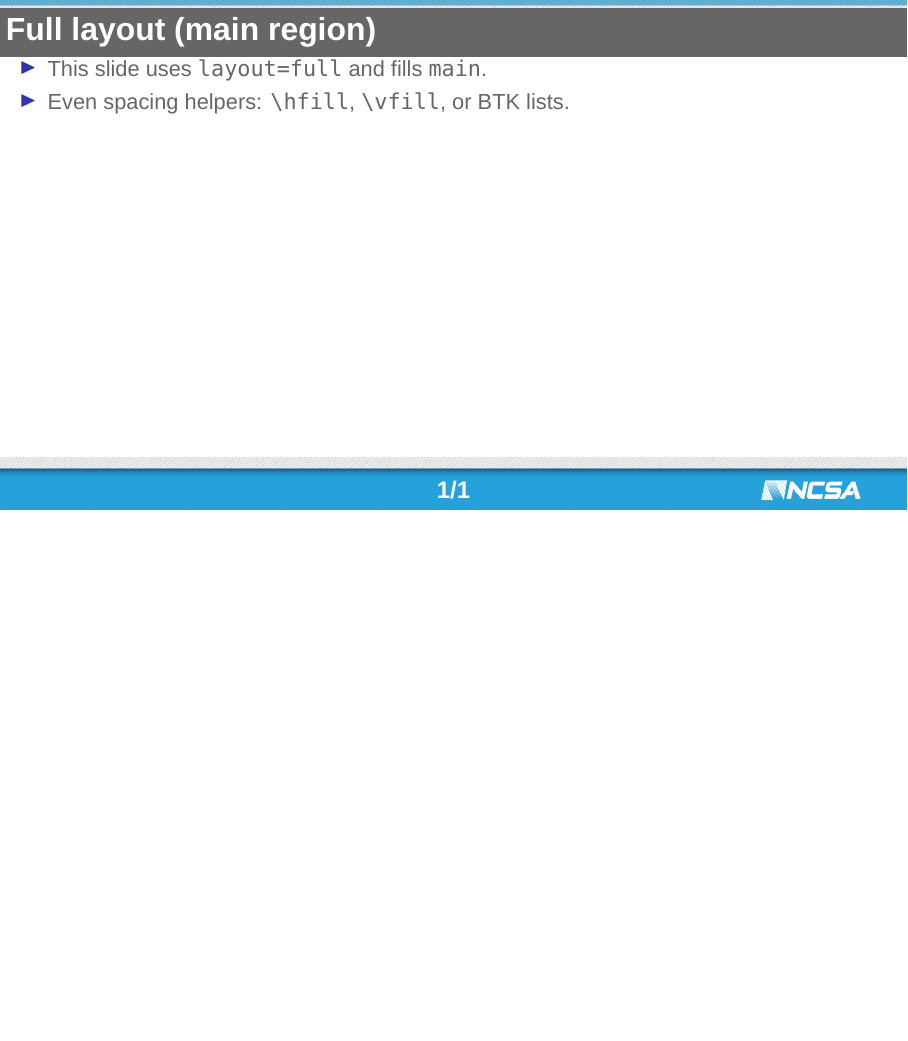
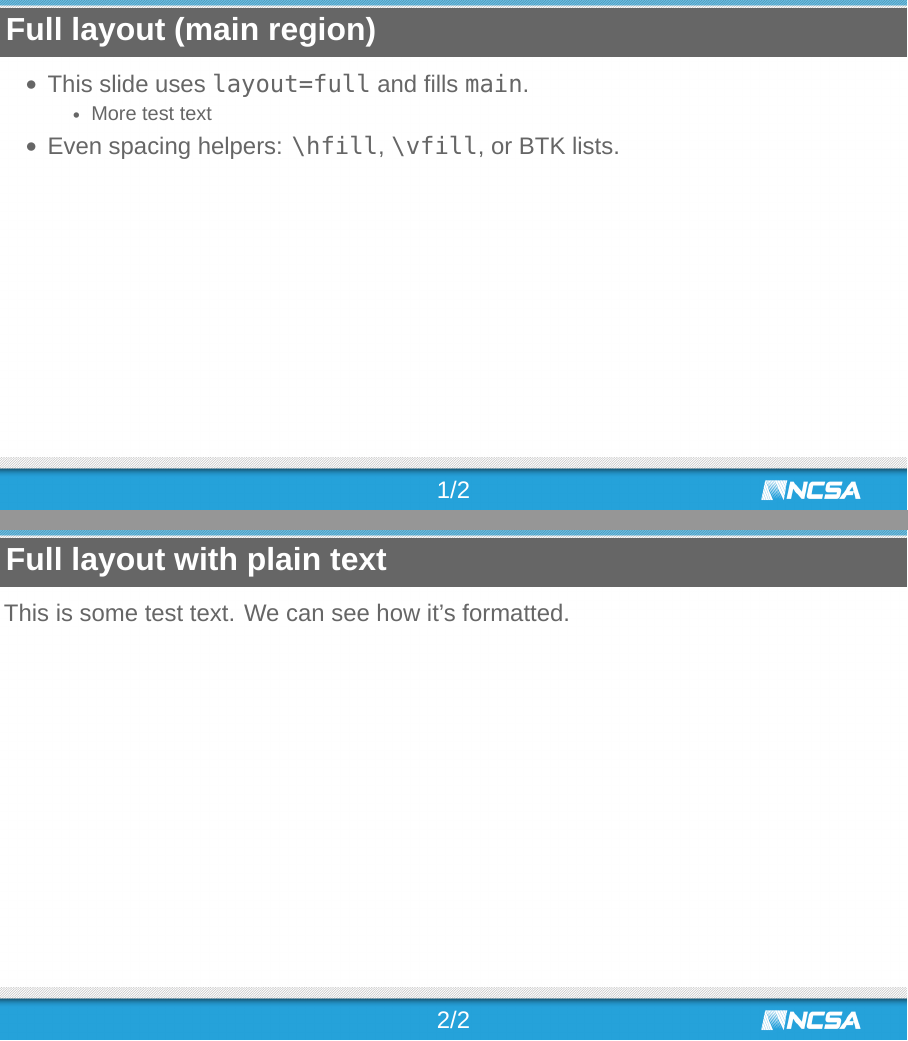
Before and after one commit to krafczyk/Beamer_Templates, LaTeX slides (main.tex, which reads theme/beamerthemencsa.sty, theme/beamertoolkit.sty, theme/content/talk.tex): page 2 of 2 before the commit and pages 2 and 3 of 3 after it, the two joined at a grey line, the shorter picture padded with empty space. Compiled offline with XeLaTeX; a missing font is replaced by an installed copy or a similar font.

Commit message:
More progress with formatting text boxes

```diff
--- a/theme/beamerthemencsa.sty
+++ b/theme/beamerthemencsa.sty
@@ -47,11 +47,16 @@
 \setbeamerfont*{framesubtitle}{family=\sffamily,series=\bfseries,size=\normalsize}
 
 \setbeamercolor*{footline}{fg=white}
-\setbeamerfont*{footline}{family=\sffamily,series=\bfseries,size=\large}
+\setbeamerfont*{footline}{family=\sffamily,size=\large}
 
 \setbeamercolor*{author}{fg=ncsagrey}
 \setbeamercolor*{date}{fg=ncsagrey}
 \setbeamercolor*{normal text}{fg=ncsagrey}
+\setbeamerfont*{normal text}{family=\sffamily,size=\fontsize{12}{14}\selectfont}
+\setbeamertemplate{itemize item}{\raise0.2ex\hbox{\normalsize$\bullet$}}
+\setbeamertemplate{itemize subitem}{\raise0.2ex\hbox{\tiny$\bullet$}}
+\setbeamercolor*{itemize item}{fg=ncsagrey}
+\setbeamercolor*{itemize subitem}{fg=ncsagrey}
 
 \setbeamertemplate{navigation symbols}{}
 
@@ -72,7 +77,7 @@
       % Title box corners
       \coordinate (NCSA@t@nw) at ($(current page.north west)+(0.3pt,-0.4cm)$);
       \coordinate (NCSA@t@se) at ($(current page.north east)+(-0.3pt,-5.7cm)$);
-      \BTKRectMP[\BTKDrawOpt][c][c]{NCSA@t@nw}{NCSA@t@se}{%
+      \BTKRectMP[][c][c]{NCSA@t@nw}{NCSA@t@se}{%
         \centering
         \usebeamercolor[fg]{title page header}%
         \usebeamerfont{title page header}%
@@ -81,12 +86,12 @@
       % Author/date near bottom
       \coordinate (NCSA@a@nw) at ($(current page.south west)+(0.1cm,3.05cm)$);
       \coordinate (NCSA@a@se) at ($(current page.south west)+(12cm,2.00cm)$);
-      \BTKRectMP[\BTKDrawOpt][c][c]{NCSA@a@nw}{NCSA@a@se}{%
+      \BTKRectMP[][c][c]{NCSA@a@nw}{NCSA@a@se}{%
         \usebeamerfont{author}\insertauthor
       }
       \coordinate (NCSA@d@nw) at ($(current page.south east)+(-4cm,3.05cm)$);
       \coordinate (NCSA@d@se) at ($(current page.south east)+(-0.1cm,2.00cm)$);
-      \BTKRectMP[\BTKDrawOpt][c][c]{NCSA@d@nw}{NCSA@d@se}{%
+      \BTKRectMP[][c][c]{NCSA@d@nw}{NCSA@d@se}{%
         \raggedleft
         \usebeamerfont{date}\insertdate
       }
@@ -101,9 +106,12 @@
   \setbeamertemplate{title page}{}
   \setbeamertemplate{btk overlay}{
     % Main text box
-    \coordinate (NCSA@t1@nw) at ($(current page.north west)+(2pt,-1.05cm)$);
-    \coordinate (NCSA@t1@se) at ($(current page.south east)+(-2pt,1.05cm)$);
-    \BTKRectMP[fill=none,\BTKDrawOpt][c][t]{NCSA@t1@nw}{NCSA@t1@se}{%
+    \coordinate (NCSA@t1@nw) at ($(current page.north west)+(2pt,-1.07cm)$);
+    \coordinate (NCSA@t1@se) at ($(current page.south east)+(-2pt,1.0cm)$);
+    %\coordinate (NCSA@t1@se) at ($(current page.south east)+(-2pt,0.7cm)$);
+    \BTKSetBoxPaddingFromBeamerFont{normal text}
+    \typeout{"main text box"}
+    \BTKRectMP[fill=none][c][t]{NCSA@t1@nw}{NCSA@t1@se}{%
       \usebeamercolor[fg]{normal text}%
       \usebeamerfont{normal text}%
       \BTKGetContent{text}%
@@ -128,7 +136,7 @@
       \path[fill=ncsagrey] (b1) rectangle (b2);
       \coordinate (NCSA@t@nw) at ($(current page.north west)+(3pt,-4pt)$);
       \coordinate (NCSA@t@se) at ($(current page.north east)+(-3pt,-1cm)$);
-      \BTKRectMP[\BTKDrawOpt][c][c]{NCSA@t@nw}{NCSA@t@se}{%
+      \BTKRectMP[fill=none][c][c]{NCSA@t@nw}{NCSA@t@se}{%
         \usebeamercolor[fg]{frametitle}%
         \usebeamerfont{frametitle}%
         \insertframetitle
--- a/theme/beamertoolkit.sty
+++ b/theme/beamertoolkit.sty
@@ -99,6 +99,32 @@
 }
 
 % ------------------------------------------------------------
+% Padding Helpers
+% ------------------------------------------------------------
+
+% Defaults used by BTKRectMP
+\newlength\BTKBoxPadX
+\newlength\BTKBoxPadY
+\newdimen\BTK@tmpW
+\newdimen\BTK@tmpH
+
+% Set padding based on a beamer font (e.g. normal text, frametitle, footline)
+\newcommand{\BTKSetBoxPaddingFromBeamerFont}[1]{%
+  \begingroup
+    \usebeamerfont{#1}%
+    % 1em in the current font:
+    \global\BTKBoxPadX=\fontdimen6\font\relax
+    % vertical padding as ~1/2 baseline skip:
+    \global\BTKBoxPadY=\dimexpr\baselineskip/2\relax
+    \typeout{BTK font = \meaning\font}%
+    \typeout{BTKSetBoxPaddingFromBeamerFont: #1 => padX=\the\BTKBoxPadX}%
+    \typeout{BTKSetBoxPaddingFromBeamerFont: #1 => padY=\the\BTKBoxPadY}%
+    %\global\BTKBoxPadY=\dimexpr\baselineskip/3\relax
+    %\global\BTKBoxPadY=\dimexpr 2\baselineskip/3\relax
+  \endgroup
+}
+
+% ------------------------------------------------------------
 % Draw Helpers
 % ------------------------------------------------------------
 % \BTKRectMP*[<tikz node opts>][<mp pos>][<mp inner-pos>]{<NW>}{<SE>}{<content>}
@@ -106,28 +132,39 @@
 % - node is placed at NW, sized by (SE.x-NW.x) and (NW.y-SE.y)
 % Star (*) disables clipping to the rectangle.
 % Warning, don't put ';' after these calls.
-\NewDocumentCommand{\BTKRectMP}{ s O{} O{c} O{c} m m +m }{%
+% Default: clip. Star (*) disables clipping.
+% \BTKRectMP*[<node opts>][<mp pos>][<mp inner-pos>][<xpad>][<ypad>]{NW}{SE}{content}
+\NewDocumentCommand{\BTKRectMP}{ s O{} O{c} O{c} O{\BTKBoxPadX} O{\BTKBoxPadY} m m +m }{%
   \begin{scope}%
-    \path let \p1=(#5), \p2=(#6) in
-      % Clip by default; star disables
+    \coordinate (BTK@nw) at (#7);%
+    \coordinate (BTK@se) at (#8);%
+
+    \IfBooleanF{#1}{\clip (BTK@nw) rectangle (BTK@se);}%
+
+    \path let \p1=(BTK@nw), \p2=(BTK@se) in
       \pgfextra{%
-        \IfBooleanF{#1}{%
-          \pgfinterruptpath
-            \clip (\p1) rectangle (\p2);
-          \endpgfinterruptpath
-        }%
-      }%
-      node[
-        anchor=north west,
-        inner sep=0pt, outer sep=0pt,
-        fill=none,
-        \BTKDrawOpt,
-        #2%
-      ] at (\p1) {%
-        \begin{minipage}[#3][\dimexpr\y1-\y2\relax][#4]{\dimexpr\x2-\x1\relax}%
-          #7%
-        \end{minipage}%
+        \global\BTK@tmpW=\dimexpr\x2-\x1-2\dimexpr#5\relax\relax
+        \global\BTK@tmpH=\dimexpr\y1-\y2-2\dimexpr#6\relax\relax
       };%
+
+    \ifBTKOutline
+      \path[btk/outline-outer] (BTK@nw) rectangle (BTK@se);%
+      \path[btk/outline-inner] ($(BTK@nw)+(#5,-#6)$) rectangle ($(BTK@se)+(-#5,#6)$);%
+    \fi
+
+    % DEBUG: show node-opts argument so you can catch mis-parsing
+    %\typeout{BTKRectMP node-opts=[#2] mp=[#3][#4]}%
+
+    \node[
+      anchor=north west,
+      inner sep=0pt, outer sep=0pt,
+      fill=none,
+      #2%
+    ] at ($(BTK@nw)+(#5,-#6)$) {%
+      \begin{minipage}[#3][\BTK@tmpH][#4]{\BTK@tmpW}%
+        #9%
+      \end{minipage}%
+    };%
   \end{scope}%
 }
 
@@ -138,7 +175,8 @@
 \BTKDebugfalse
 
 \tikzset{
-  btk/outline/.style   ={draw=black,line width=0.8pt},
+  btk/outline-outer/.style={draw=black,line width=0.8pt},
+  btk/outline-inner/.style={draw=black!60,dashed,line width=0.6pt},
   btk/nooutline/.style={draw=none},
 }
 
--- a/theme/content/talk.tex
+++ b/theme/content/talk.tex
@@ -6,10 +6,20 @@
   \BTKContent{text}{
     \begin{itemize}
       \item This slide uses \texttt{layout=full} and fills \texttt{main}.
+      \begin{itemize}
+      \item More test text
+      \end{itemize}
       \item Even spacing helpers: \texttt{\string\hfill}, \texttt{\string\vfill}, or BTK lists.
     \end{itemize}
   }
 \end{frame}
+
+\begin{frame}[layout=full]{Full layout with plain text}
+  \BTKContent{text}{
+    This is some test text. We can see how it's formatted.
+  }
+\end{frame}
+
 
 % \begin{frame}[layout=two-col]{Two columns (left/right regions)}
 %   \begin{BTKRegion}{left}
```
